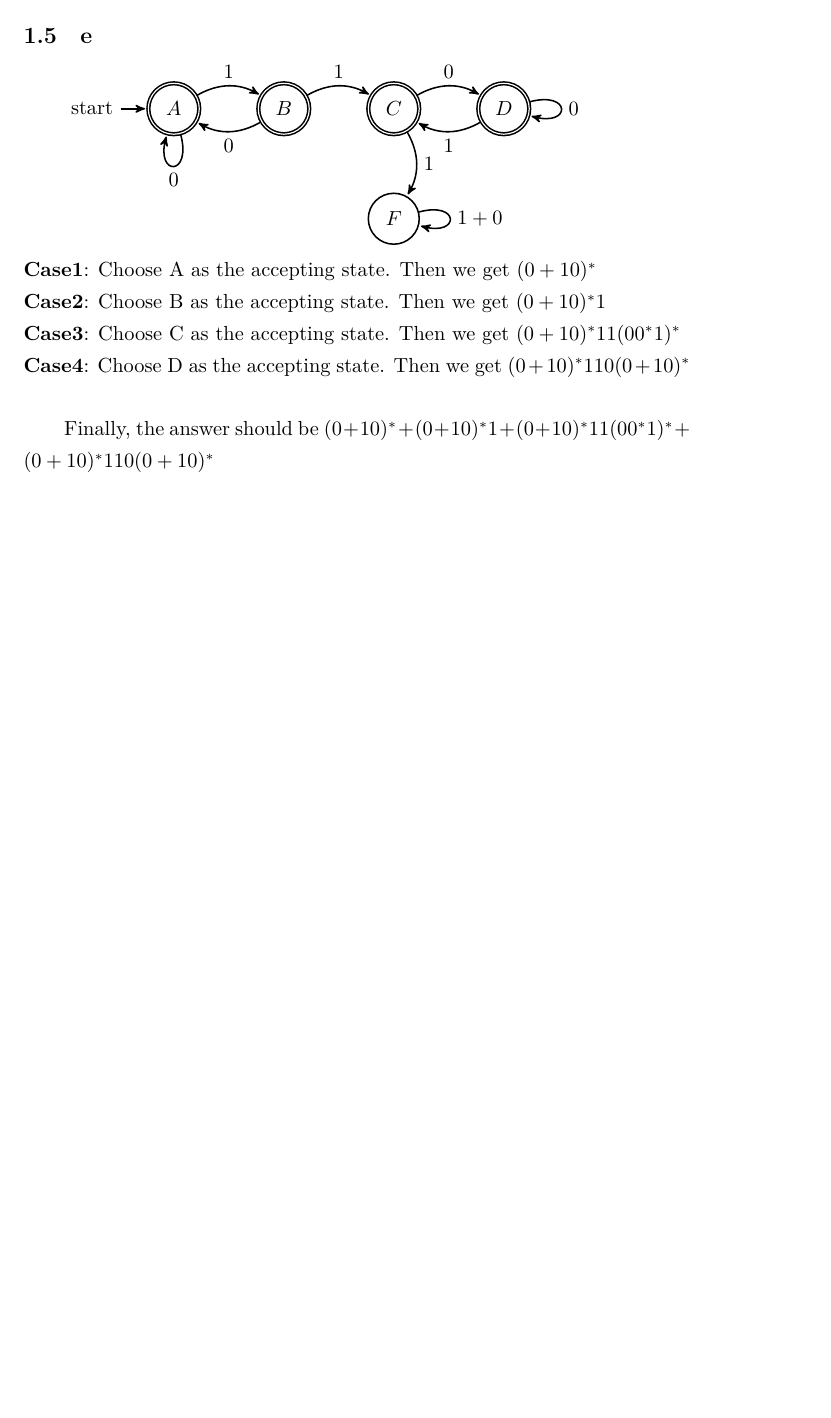
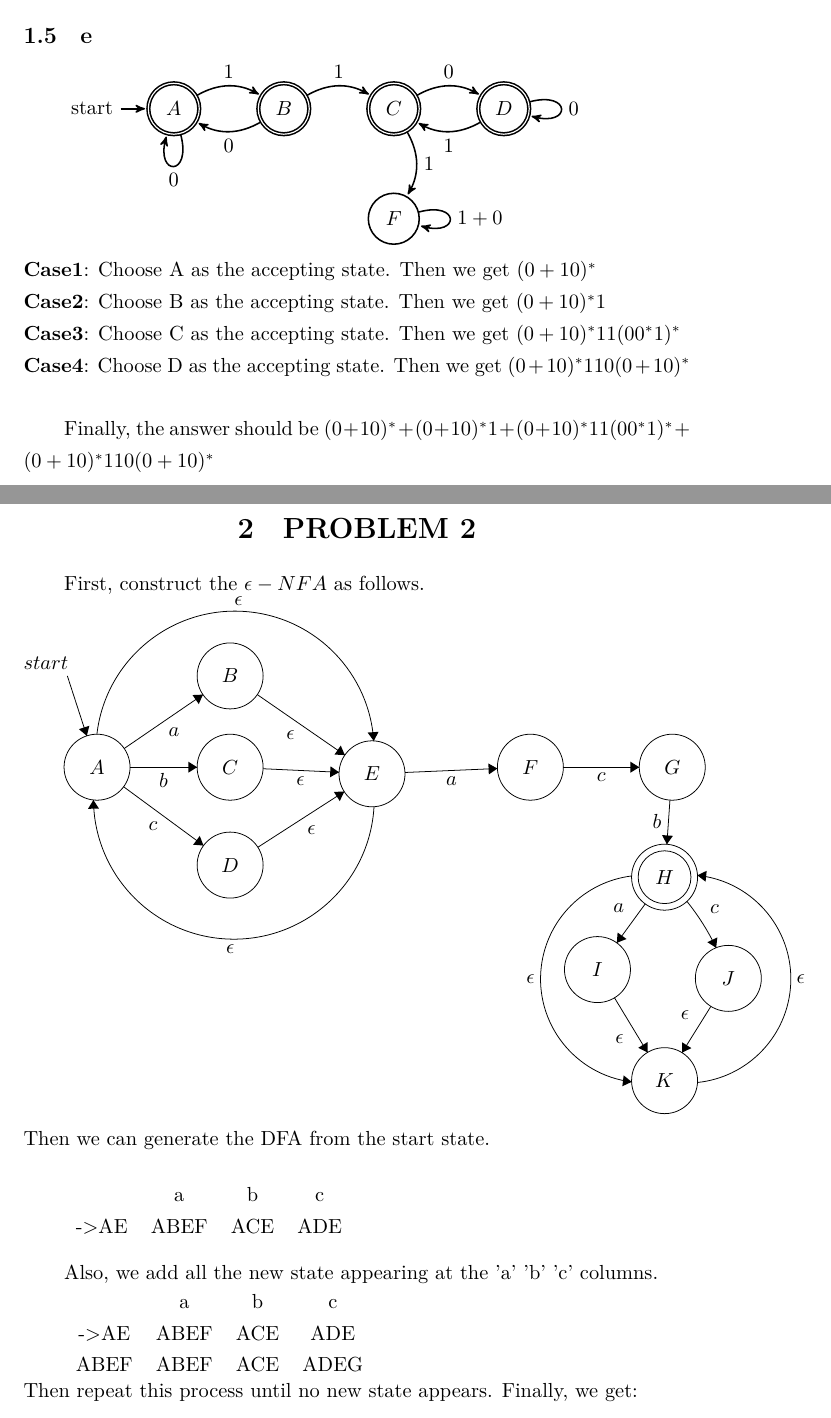
Before and after one commit to XZ-X/PTCHW, a LaTeX problem sheet (hw1.tex): part of page 15 of 15 before the commit and two parts of pages 15 and 16 of 18 after it, the two joined at a grey line, cut so that both start at the same text, the shorter picture padded with empty space. Compiled offline with XeLaTeX.

Commit message:
problem4

```diff
--- a/hw1.tex
+++ b/hw1.tex
@@ -1004,3 +1004,101 @@ In all, the answer should be $(00)^* + (00)^*(1+010)(00)^* + (00)^*(L_2+L_10)(00
 Finally, the answer should be $(0+10)^* + (0+10)^*1 + (0+10)^*11(00^*1)^* + (0+10)^*110(0+10)^* $
 
 
+\section{PROBLEM 2}
+First, construct the $\epsilon-NFA$ as follows.\\
+\begin{tikzpicture}[scale=0.2]
+	\tikzstyle{every node}+=[inner sep=0pt]
+	\draw [black] (8.2,-18.2) circle (3);
+	\draw (8.2,-18.2) node {$A$};
+	\draw [black] (20.3,-9.9) circle (3);
+	\draw (20.3,-9.9) node {$B$};
+	\draw [black] (20.3,-18.2) circle (3);
+	\draw (20.3,-18.2) node {$C$};
+	\draw [black] (20.3,-27.1) circle (3);
+	\draw (20.3,-27.1) node {$D$};
+	\draw [black] (33.2,-18.8) circle (3);
+	\draw (33.2,-18.8) node {$E$};
+	\draw [black] (47.6,-18.2) circle (3);
+	\draw (47.6,-18.2) node {$F$};
+	\draw [black] (60.5,-18.2) circle (3);
+	\draw (60.5,-18.2) node {$G$};
+	\draw [black] (59.8,-28.2) circle (3);
+	\draw (59.8,-28.2) node {$H$};
+	\draw [black] (59.8,-28.2) circle (2.4);
+	\draw [black] (53.7,-36.6) circle (3);
+	\draw (53.7,-36.6) node {$I$};
+	\draw [black] (65.6,-37.4) circle (3);
+	\draw (65.6,-37.4) node {$J$};
+	\draw [black] (59.8,-46.7) circle (3);
+	\draw (59.8,-46.7) node {$K$};
+	\draw [black] (10.67,-16.5) -- (17.83,-11.6);
+	\fill [black] (17.83,-11.6) -- (16.88,-11.64) -- (17.45,-12.46);
+	\draw (15.2,-14.55) node [below] {$a$};
+	\draw [black] (11.2,-18.2) -- (17.3,-18.2);
+	\fill [black] (17.3,-18.2) -- (16.5,-17.7) -- (16.5,-18.7);
+	\draw (14.25,-18.7) node [below] {$b$};
+	\draw [black] (10.62,-19.98) -- (17.88,-25.32);
+	\fill [black] (17.88,-25.32) -- (17.54,-24.45) -- (16.94,-25.25);
+	\draw (13.3,-23.15) node [below] {$c$};
+	\draw [black] (33.383,-21.787) arc (-3.21772:-179.53195:12.765);
+	\fill [black] (7.87,-21.18) -- (7.38,-21.98) -- (8.38,-21.97);
+	\draw (20.32,-34.35) node [below] {$\epsilon$};
+	\draw [black] (8.187,-15.207) arc (-186.55153:-356.19814:12.64);
+	\fill [black] (33.36,-15.81) -- (33.8,-14.98) -- (32.8,-15.05);
+	\draw (21.06,-3.49) node [above] {$\epsilon$};
+	\draw [black] (22.77,-11.6) -- (30.73,-17.1);
+	\fill [black] (30.73,-17.1) -- (30.36,-16.23) -- (29.79,-17.05);
+	\draw (25.8,-14.85) node [below] {$\epsilon$};
+	\draw [black] (23.3,-18.34) -- (30.2,-18.66);
+	\fill [black] (30.2,-18.66) -- (29.43,-18.12) -- (29.38,-19.12);
+	\draw (26.71,-19.04) node [below] {$\epsilon$};
+	\draw [black] (22.82,-25.48) -- (30.68,-20.42);
+	\fill [black] (30.68,-20.42) -- (29.73,-20.44) -- (30.27,-21.28);
+	\draw (27.69,-23.45) node [below] {$\epsilon$};
+	\draw [black] (36.2,-18.68) -- (44.6,-18.32);
+	\fill [black] (44.6,-18.32) -- (43.78,-17.86) -- (43.82,-18.86);
+	\draw (40.43,-19.04) node [below] {$a$};
+	\draw [black] (50.6,-18.2) -- (57.5,-18.2);
+	\fill [black] (57.5,-18.2) -- (56.7,-17.7) -- (56.7,-18.7);
+	\draw (54.05,-18.7) node [below] {$c$};
+	\draw [black] (60.29,-21.19) -- (60.01,-25.21);
+	\fill [black] (60.01,-25.21) -- (60.56,-24.44) -- (59.57,-24.37);
+	\draw (59.55,-23.16) node [left] {$b$};
+	\draw [black] (58.04,-30.63) -- (55.46,-34.17);
+	\fill [black] (55.46,-34.17) -- (56.34,-33.82) -- (55.53,-33.23);
+	\draw (56.16,-31.02) node [left] {$a$};
+	\draw [black] (61.835,-30.401) arc (38.79886:25.65866:21.767);
+	\fill [black] (64.49,-34.62) -- (64.6,-33.68) -- (63.69,-34.11);
+	\draw (63.91,-31.13) node [right] {$c$};
+	\draw [black] (55.25,-39.17) -- (58.25,-44.13);
+	\fill [black] (58.25,-44.13) -- (58.26,-43.19) -- (57.41,-43.71);
+	\draw (56.11,-42.92) node [left] {$\epsilon$};
+	\draw [black] (64.01,-39.95) -- (61.39,-44.15);
+	\fill [black] (61.39,-44.15) -- (62.24,-43.74) -- (61.39,-43.21);
+	\draw (62.07,-40.76) node [left] {$\epsilon$};
+	\draw [black] (62.783,-28.033) arc (84.12878:-84.12878:9.467);
+	\fill [black] (62.78,-28.03) -- (63.53,-28.61) -- (63.63,-27.62);
+	\draw (71.78,-37.45) node [right] {$\epsilon$};
+	\draw [black] (56.815,-46.813) arc (-96.95379:-263.04621:9.432);
+	\fill [black] (56.81,-46.81) -- (56.08,-46.22) -- (55.96,-47.21);
+	\draw (48.02,-37.45) node [left] {$\epsilon$};
+	\draw [black] (5.5,-9.9) -- (7.27,-15.35);
+	\draw (3.55,-9.31) node [above] {$start$};
+	\fill [black] (7.27,-15.35) -- (7.5,-14.43) -- (6.55,-14.74);
+\end{tikzpicture}
+Then we can generate the DFA from the start state.\\
+
+\begin{tabular}{cccc}
+	     & a    & b   & c   \\
+	->AE & ABEF & ACE & ADE
+\end{tabular}\\
+
+Also, we add all the new state appearing at the 'a' 'b' 'c' columns.
+
+\begin{tabular}{cccc}
+	     & a    & b   & c    \\
+	->AE & ABEF & ACE & ADE  \\
+	ABEF & ABEF & ACE & ADEG \\
+\end{tabular}\\
+Then repeat this process until no new state appears. Finally, we get:\\
+\begin{tabular}{llll}
```
Also changed, not shown: hw1.tex (42 more changed lines).
